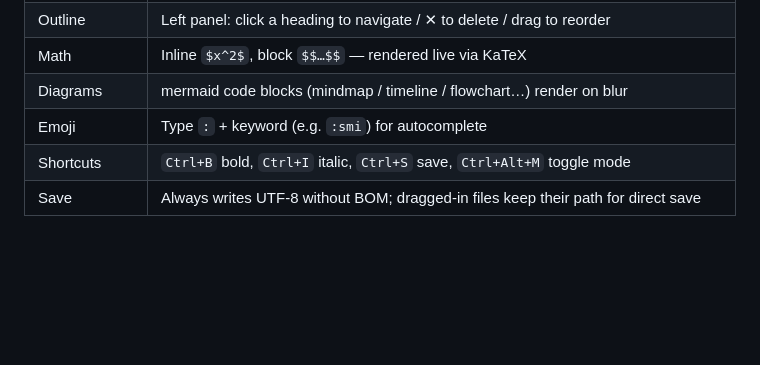
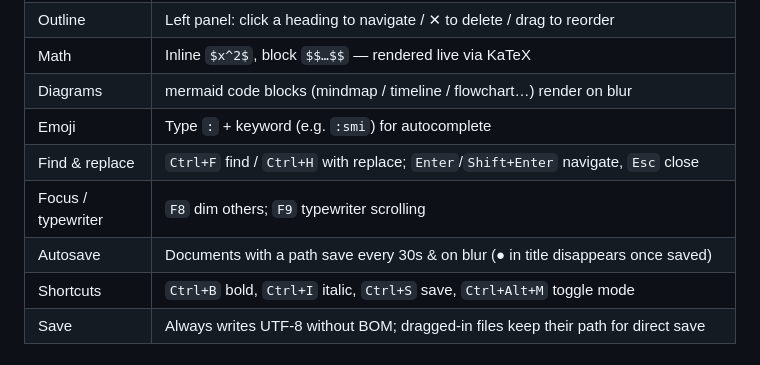
Before and after one commit to frandy820/md-editor, a Markdown page: README.md, the part around one of its changes. Drawn GitHub-style; blank space fills up the shorter version.

```diff
--- a/README.md
+++ b/README.md
@@ -148,6 +157,9 @@ Grab `md-editor.exe` from [Releases](https://github.com/frandy820/md-editor/rele
 | Math | Inline `$x^2$`, block `$$…$$` — rendered live via KaTeX |
 | Diagrams | mermaid code blocks (mindmap / timeline / flowchart…) render on blur |
 | Emoji | Type `:` + keyword (e.g. `:smi`) for autocomplete |
+| Find & replace | `Ctrl+F` find / `Ctrl+H` with replace; `Enter`/`Shift+Enter` navigate, `Esc` close |
+| Focus / typewriter | `F8` dim others; `F9` typewriter scrolling |
+| Autosave | Documents with a path save every 30s & on blur (● in title disappears once saved) |
 | Shortcuts | `Ctrl+B` bold, `Ctrl+I` italic, `Ctrl+S` save, `Ctrl+Alt+M` toggle mode |
 | Save | Always writes UTF-8 without BOM; dragged-in files keep their path for direct save |
 
```
Also changed, not shown: other parts of README.md (+9 -0 lines).
